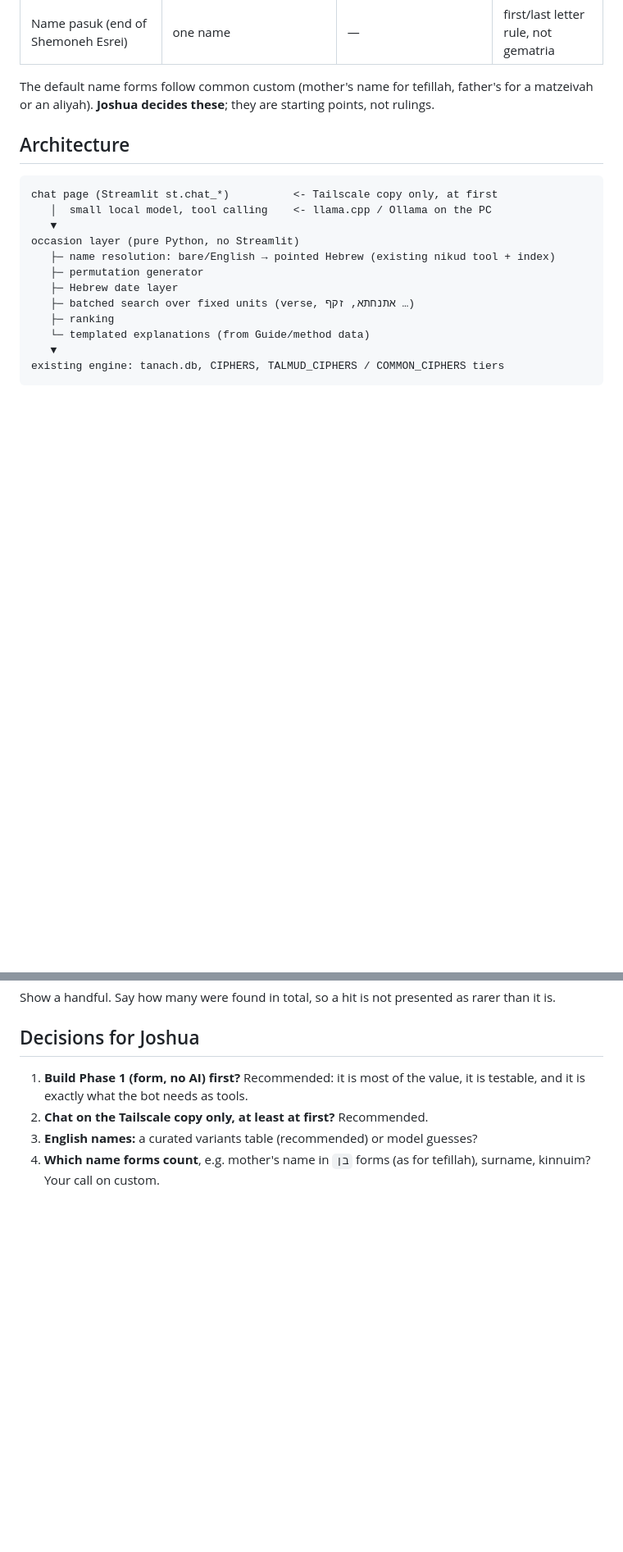
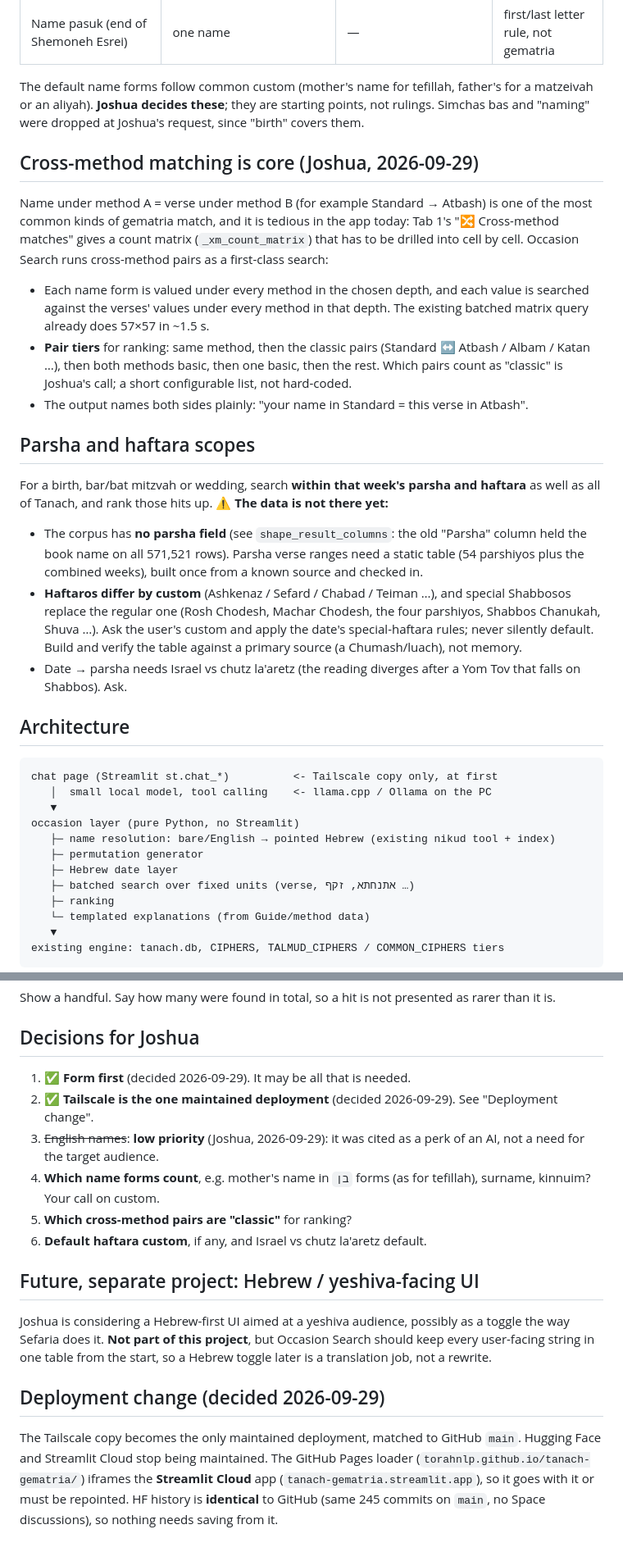
Before and after one commit to TorahNLP/tanach-gematria, a Markdown page: PLAN_ai_search.md, 2 parts joined by grey strips. Shown at 82% size. Drawn GitHub-style; blank space fills up the shorter version.

Commit message:
Plan: form first; cross-method core; parsha+haftara scopes; deployment change
Co-Authored-By: Claude Opus 5.5 <noreply@anthropic.com>

```diff
--- a/PLAN_ai_search.md
+++ b/PLAN_ai_search.md
@@ -80,7 +83,42 @@ uses. It is not new code.
 
 The default name forms follow common custom (mother's name for tefillah,
 father's for a matzeivah or an aliyah). **Joshua decides these**; they are
-starting points, not rulings.
+starting points, not rulings. Simchas bas and "naming" were dropped at
+Joshua's request, since "birth" covers them.
+
+## Cross-method matching is core (Joshua, 2026-09-29)
+
+Name under method A = verse under method B (for example Standard → Atbash) is
+one of the most common kinds of gematria match, and it is tedious in the app
+today: Tab 1's "🔀 Cross-method matches" gives a count matrix
+(`_xm_count_matrix`) that has to be drilled into cell by cell. Occasion Search
+runs cross-method pairs as a first-class search:
+- Each name form is valued under every method in the chosen depth, and each
+  value is searched against the verses' values under every method in that
+  depth. The existing batched matrix query already does 57×57 in ~1.5 s.
+- **Pair tiers** for ranking: same method, then the classic pairs (Standard ↔
+  Atbash / Albam / Katan …), then both methods basic, then one basic, then
+  the rest. Which pairs count as "classic" is Joshua's call; a short
+  configurable list, not hard-coded.
+- The output names both sides plainly: "your name in Standard = this verse in
+  Atbash".
+
+## Parsha and haftara scopes
+
+For a birth, bar/bat mitzvah or wedding, search **within that week's parsha
+and haftara** as well as all of Tanach, and rank those hits up.
+⚠️ **The data is not there yet:**
+- The corpus has **no parsha field** (see `shape_result_columns`: the old
+  "Parsha" column held the book name on all 571,521 rows). Parsha verse ranges
+  need a static table (54 parshiyos plus the combined weeks), built once from
+  a known source and checked in.
+- **Haftaros differ by custom** (Ashkenaz / Sefard / Chabad / Teiman …), and
+  special Shabbosos replace the regular one (Rosh Chodesh, Machar Chodesh, the
+  four parshiyos, Shabbos Chanukah, Shuva …). Ask the user's custom and apply
+  the date's special-haftara rules; never silently default. Build and verify
+  the table against a primary source (a Chumash/luach), not memory.
+- Date → parsha needs Israel vs chutz la'aretz (the reading diverges after a
+  Yom Tov that falls on Shabbos). Ask.
 
 ## Architecture
 
@@ -184,9 +222,28 @@ rarer than it is.
 
 ## Decisions for Joshua
 
-1. **Build Phase 1 (form, no AI) first?** Recommended: it is most of the value,
-   it is testable, and it is exactly what the bot needs as tools.
-2. **Chat on the Tailscale copy only, at least at first?** Recommended.
-3. **English names:** a curated variants table (recommended) or model guesses?
+1. ✅ **Form first** (decided 2026-09-29). It may be all that is needed.
+2. ✅ **Tailscale is the one maintained deployment** (decided 2026-09-29). See
+   "Deployment change".
+3. ~~English names~~: **low priority** (Joshua, 2026-09-29): it was cited as a
+   perk of an AI, not a need for the target audience.
 4. **Which name forms count**, e.g. mother's name in `בן` forms (as for
    tefillah), surname, kinnuim? Your call on custom.
+5. **Which cross-method pairs are "classic"** for ranking?
+6. **Default haftara custom**, if any, and Israel vs chutz la'aretz default.
+
+## Future, separate project: Hebrew / yeshiva-facing UI
+
+Joshua is considering a Hebrew-first UI aimed at a yeshiva audience, possibly
+as a toggle the way Sefaria does it. **Not part of this project**, but Occasion
+Search should keep every user-facing string in one table from the start, so a
+Hebrew toggle later is a translation job, not a rewrite.
+
+## Deployment change (decided 2026-09-29)
+
+The Tailscale copy becomes the only maintained deployment, matched to GitHub
+`main`. Hugging Face and Streamlit Cloud stop being maintained. The GitHub
+Pages loader (`torahnlp.github.io/tanach-gematria/`) iframes the **Streamlit
+Cloud** app (`tanach-gematria.streamlit.app`), so it goes with it or must be
+repointed. HF history is **identical** to GitHub (same 245 commits on `main`,
+no Space discussions), so nothing needs saving from it.
```
Also changed, not shown: other parts of PLAN_ai_search.md (+10 -7 lines).
